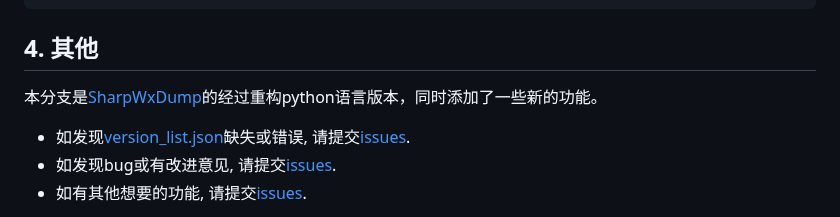
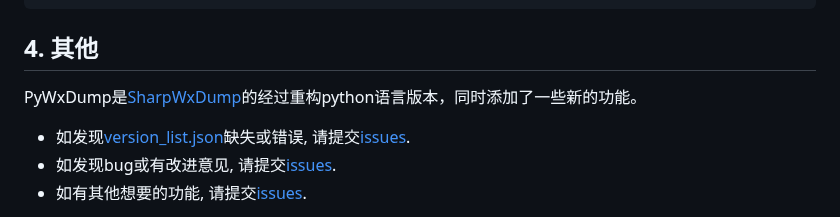
Before and after one commit to xaoyaoo/PyWxDump, a Markdown page: README.md, the part around the change. GitHub-like rendering; folded sections open.

Commit message:
更新readme

```diff
--- a/README.md
+++ b/README.md
@@ -74,7 +74,7 @@ PyWxDump
 
 ## 4. 其他
 
-本分支是[SharpWxDump](https://github.com/AdminTest0/SharpWxDump)的经过重构python语言版本，同时添加了一些新的功能。
+PyWxDump是[SharpWxDump](https://github.com/AdminTest0/SharpWxDump)的经过重构python语言版本，同时添加了一些新的功能。
 
 * 如发现[version_list.json](pywxdump/version_list.json)缺失或错误, 请提交[issues](https://github.com/xaoyaoo/PyWxDump/issues).
 * 如发现bug或有改进意见, 请提交[issues](https://github.com/xaoyaoo/PyWxDump/issues).
```
